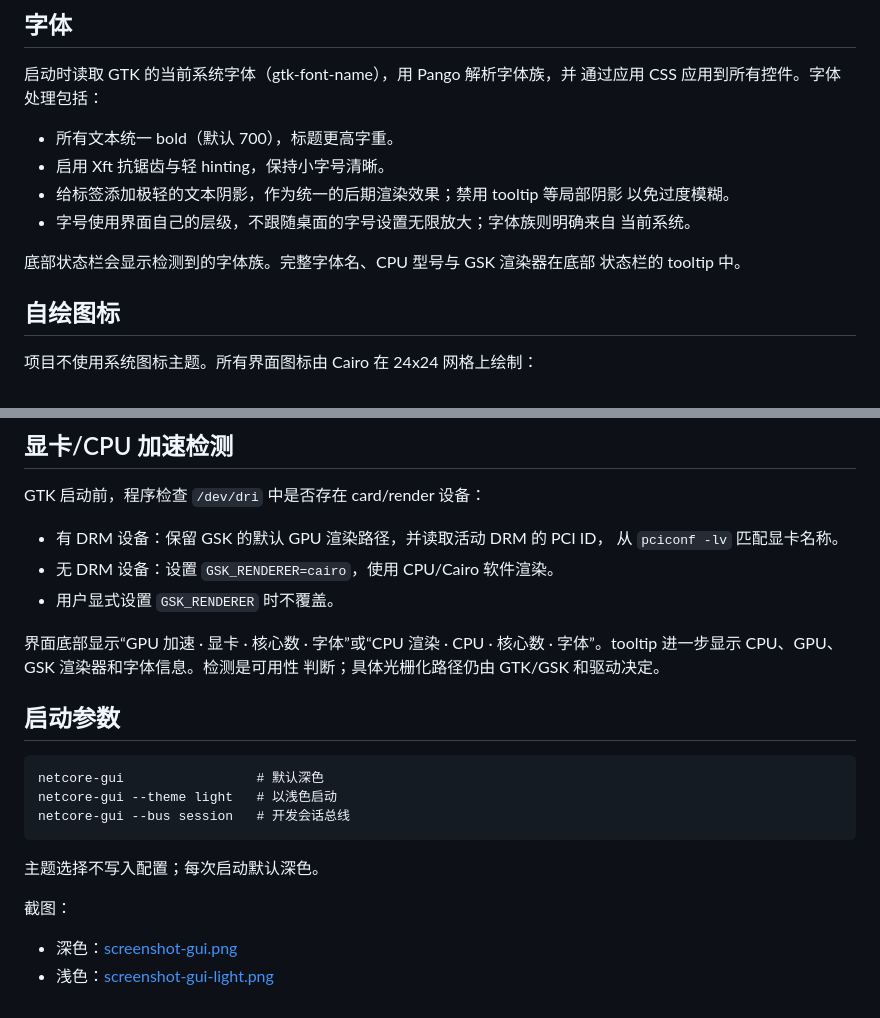
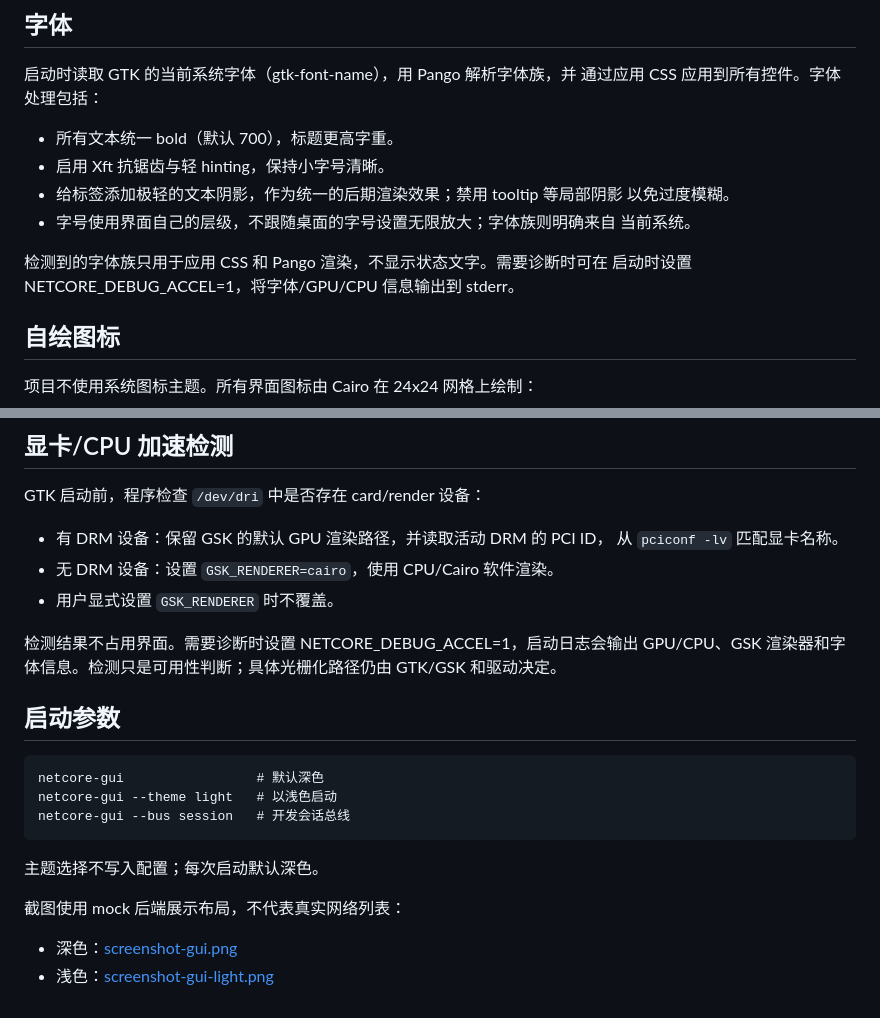
Before and after one commit to Nickhades/rs-network-freebsd, a Markdown page: docs/ui.md, 2 parts joined by grey strips. GitHub-like rendering.

```diff
--- a/docs/ui.md
+++ b/docs/ui.md
@@ -33,8 +33,8 @@ netcore-gui 使用 GTK4，但视觉系统不继承桌面主题。界面固定提
 - 字号使用界面自己的层级，不跟随桌面的字号设置无限放大；字体族则明确来自
   当前系统。
 
-底部状态栏会显示检测到的字体族。完整字体名、CPU 型号与 GSK 渲染器在底部
-状态栏的 tooltip 中。
+检测到的字体族只用于应用 CSS 和 Pango 渲染，不显示状态文字。需要诊断时可在
+启动时设置 NETCORE_DEBUG_ACCEL=1，将字体/GPU/CPU 信息输出到 stderr。
 
 ## 自绘图标
 
@@ -59,9 +59,9 @@ GTK 启动前，程序检查 `/dev/dri` 中是否存在 card/render 设备：
 - 无 DRM 设备：设置 `GSK_RENDERER=cairo`，使用 CPU/Cairo 软件渲染。
 - 用户显式设置 `GSK_RENDERER` 时不覆盖。
 
-界面底部显示“GPU 加速 · 显卡 · 核心数 · 字体”或“CPU 渲染 · CPU · 核心数 ·
-字体”。tooltip 进一步显示 CPU、GPU、GSK 渲染器和字体信息。检测是可用性
-判断；具体光栅化路径仍由 GTK/GSK 和驱动决定。
+检测结果不占用界面。需要诊断时设置 NETCORE_DEBUG_ACCEL=1，启动日志会输出
+GPU/CPU、GSK 渲染器和字体信息。检测只是可用性判断；具体光栅化路径仍由
+GTK/GSK 和驱动决定。
 
 ## 启动参数
 
@@ -71,7 +71,7 @@ GTK 启动前，程序检查 `/dev/dri` 中是否存在 card/render 设备：
 
 主题选择不写入配置；每次启动默认深色。
 
-截图：
+截图使用 mock 后端展示布局，不代表真实网络列表：
 
 - 深色：[screenshot-gui.png](screenshot-gui.png)
 - 浅色：[screenshot-gui-light.png](screenshot-gui-light.png)
```
Also changed, not shown: README.md (+3 -1 lines), docs/testing.md (+7 -5 lines), docs/screenshot-gui-light.png, docs/screenshot-gui.png, 4 other files.
